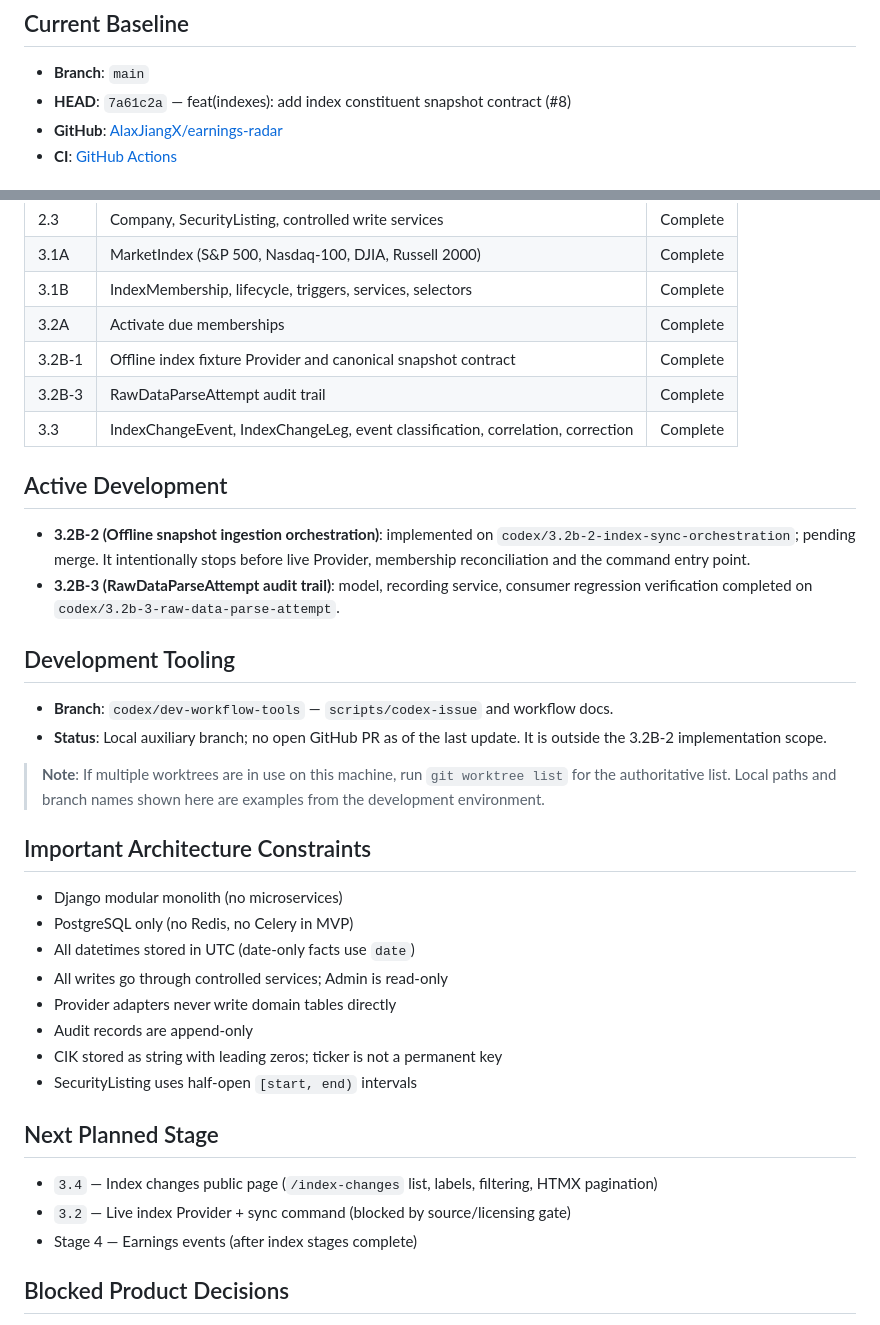
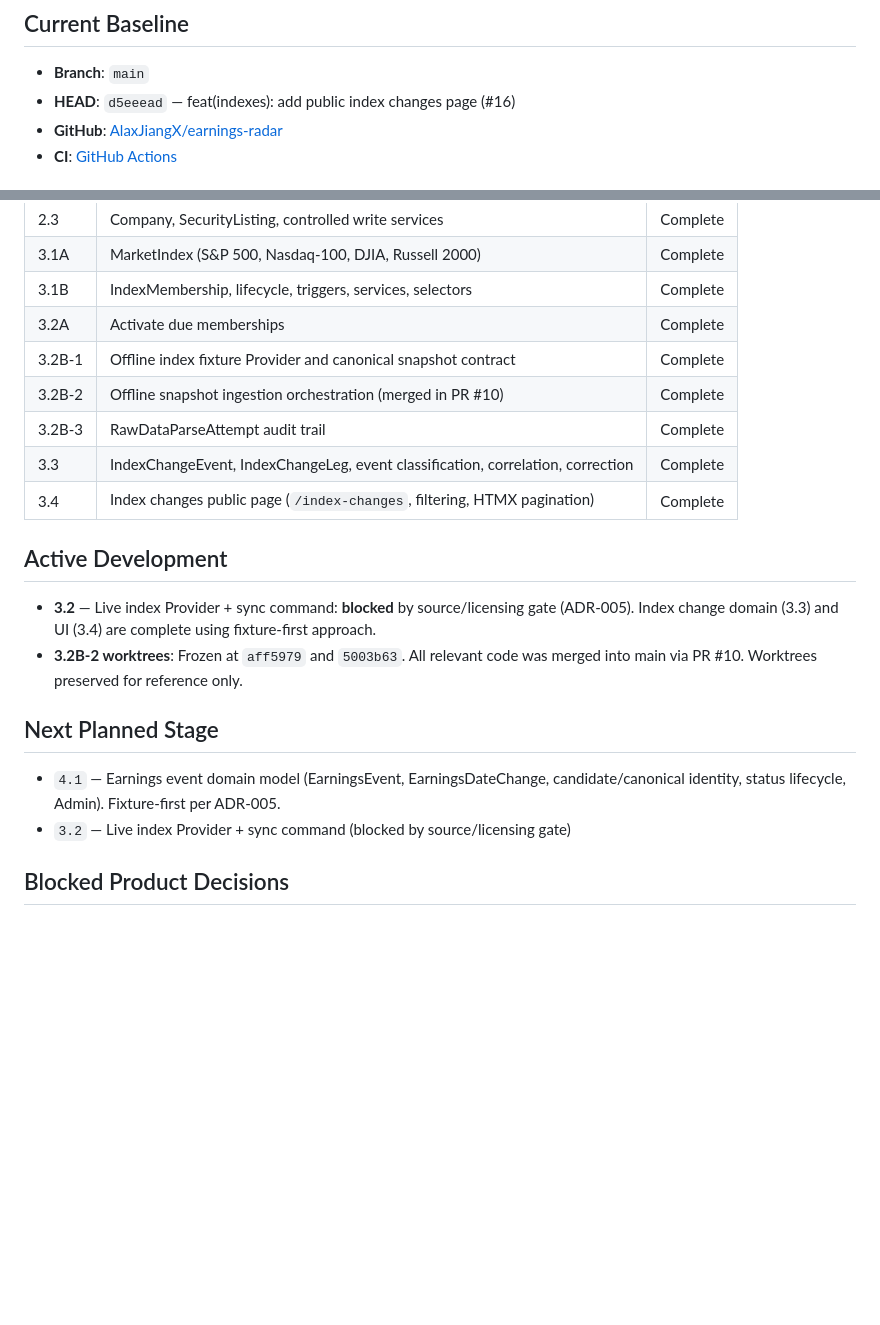
Before and after one commit to AlaxJiangX/earnings-radar, a Markdown page: docs/project-status.md, 2 parts joined by grey strips. Drawn GitHub-style; blank space fills up the shorter version.

Commit message:
docs: update project status after Stage 3.4 merge
Why:

- Stage 3.4 (PR #16) was squash-merged into main.
- Roadmap header and project-status.md were stale, referencing
  pre-3.4 states and an outdated HEAD.

Decision:

- Update roadmap header to reflect Stage 0-3.4 completion.
- Mark Stage 3.4 as Complete in project-status.
- Correct 3.2B-2 status (merged, not pending).
- Set Stage 4.1 as Next Planned Stage.
- Remove stale Development Tooling and Architecture Constraints
  sections from status snapshot.

Scope: documentation only. No code or roadmap content changes.

```diff
--- a/docs/project-status.md
+++ b/docs/project-status.md
@@ -9,7 +9,7 @@ _Last updated: 2026-07-17_
 ## Current Baseline
 
 - **Branch**: `main`
-- **HEAD**: `7a61c2a` — feat(indexes): add index constituent snapshot contract (#8)
+- **HEAD**: `d5eeead` — feat(indexes): add public index changes page (#16)
 - **GitHub**: [AlaxJiangX/earnings-radar](https://github.com/AlaxJiangX/earnings-radar)
 - **CI**: [GitHub Actions](https://github.com/AlaxJiangX/earnings-radar/actions)
 
@@ -32,37 +32,20 @@ _Last updated: 2026-07-17_
 | 3.1B | IndexMembership, lifecycle, triggers, services, selectors | Complete |
 | 3.2A | Activate due memberships | Complete |
 | 3.2B-1 | Offline index fixture Provider and canonical snapshot contract | Complete |
+| 3.2B-2 | Offline snapshot ingestion orchestration (merged in PR #10) | Complete |
 | 3.2B-3 | RawDataParseAttempt audit trail | Complete |
 | 3.3 | IndexChangeEvent, IndexChangeLeg, event classification, correlation, correction | Complete |
+| 3.4 | Index changes public page (`/index-changes`, filtering, HTMX pagination) | Complete |
 
 ## Active Development
 
-- **3.2B-2 (Offline snapshot ingestion orchestration)**: implemented on `codex/3.2b-2-index-sync-orchestration`; pending merge. It intentionally stops before live Provider, membership reconciliation and the command entry point.
-- **3.2B-3 (RawDataParseAttempt audit trail)**: model, recording service, consumer regression verification completed on `codex/3.2b-3-raw-data-parse-attempt`.
-
-## Development Tooling
-
-- **Branch**: `codex/dev-workflow-tools` — `scripts/codex-issue` and workflow docs.
-- **Status**: Local auxiliary branch; no open GitHub PR as of the last update. It is outside the 3.2B-2 implementation scope.
-
-> **Note**: If multiple worktrees are in use on this machine, run `git worktree list` for the authoritative list. Local paths and branch names shown here are examples from the development environment.
-
-## Important Architecture Constraints
-
-- Django modular monolith (no microservices)
-- PostgreSQL only (no Redis, no Celery in MVP)
-- All datetimes stored in UTC (date-only facts use `date`)
-- All writes go through controlled services; Admin is read-only
-- Provider adapters never write domain tables directly
-- Audit records are append-only
-- CIK stored as string with leading zeros; ticker is not a permanent key
-- SecurityListing uses half-open `[start, end)` intervals
+- **3.2** — Live index Provider + sync command: **blocked** by source/licensing gate (ADR-005). Index change domain (3.3) and UI (3.4) are complete using fixture-first approach.
+- **3.2B-2 worktrees**: Frozen at `aff5979` and `5003b63`. All relevant code was merged into main via PR #10. Worktrees preserved for reference only.
 
 ## Next Planned Stage
 
-- `3.4` — Index changes public page (`/index-changes` list, labels, filtering, HTMX pagination)
+- `4.1` — Earnings event domain model (EarningsEvent, EarningsDateChange, candidate/canonical identity, status lifecycle, Admin). Fixture-first per ADR-005.
 - `3.2` — Live index Provider + sync command (blocked by source/licensing gate)
-- Stage 4 — Earnings events (after index stages complete)
 
 ## Blocked Product Decisions
 
```
Also changed, not shown: other parts of docs/project-status.md (+1 -1 lines), docs/development-roadmap.md (+1 -1 lines).
